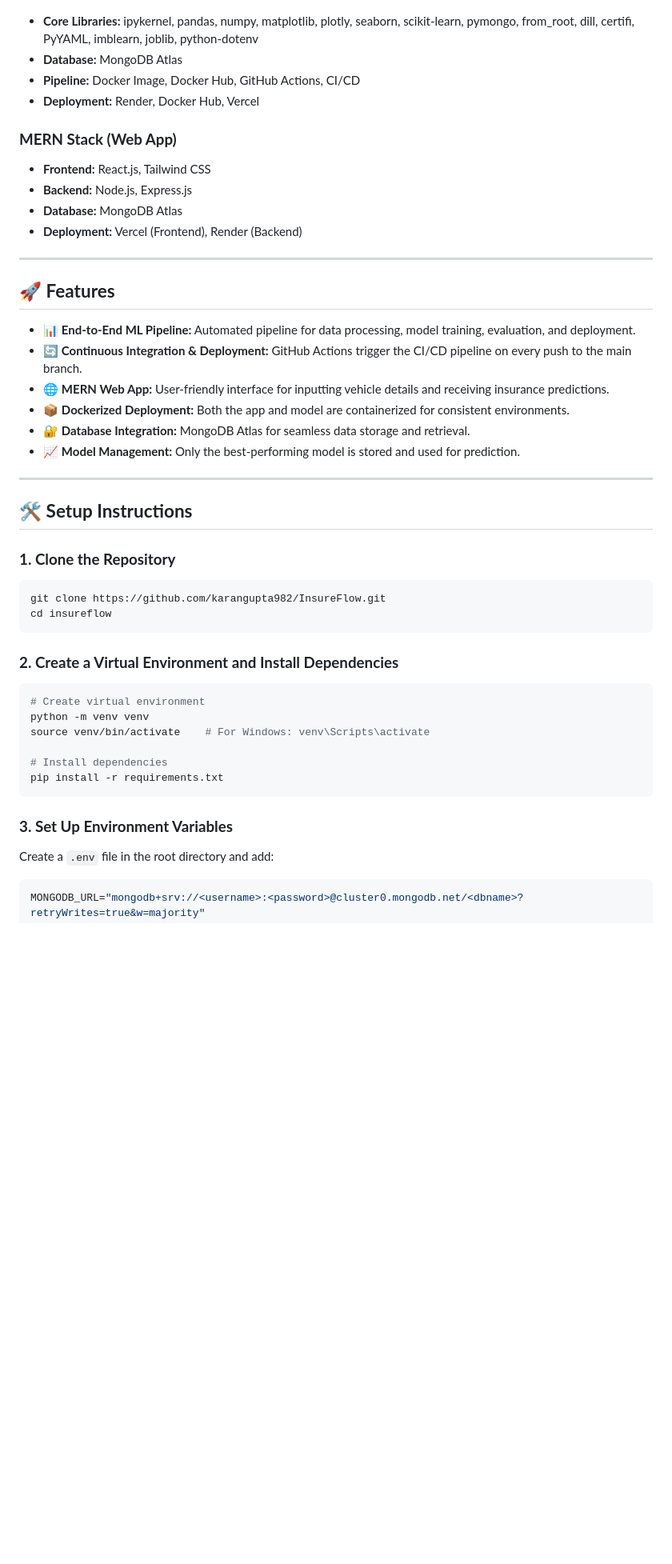
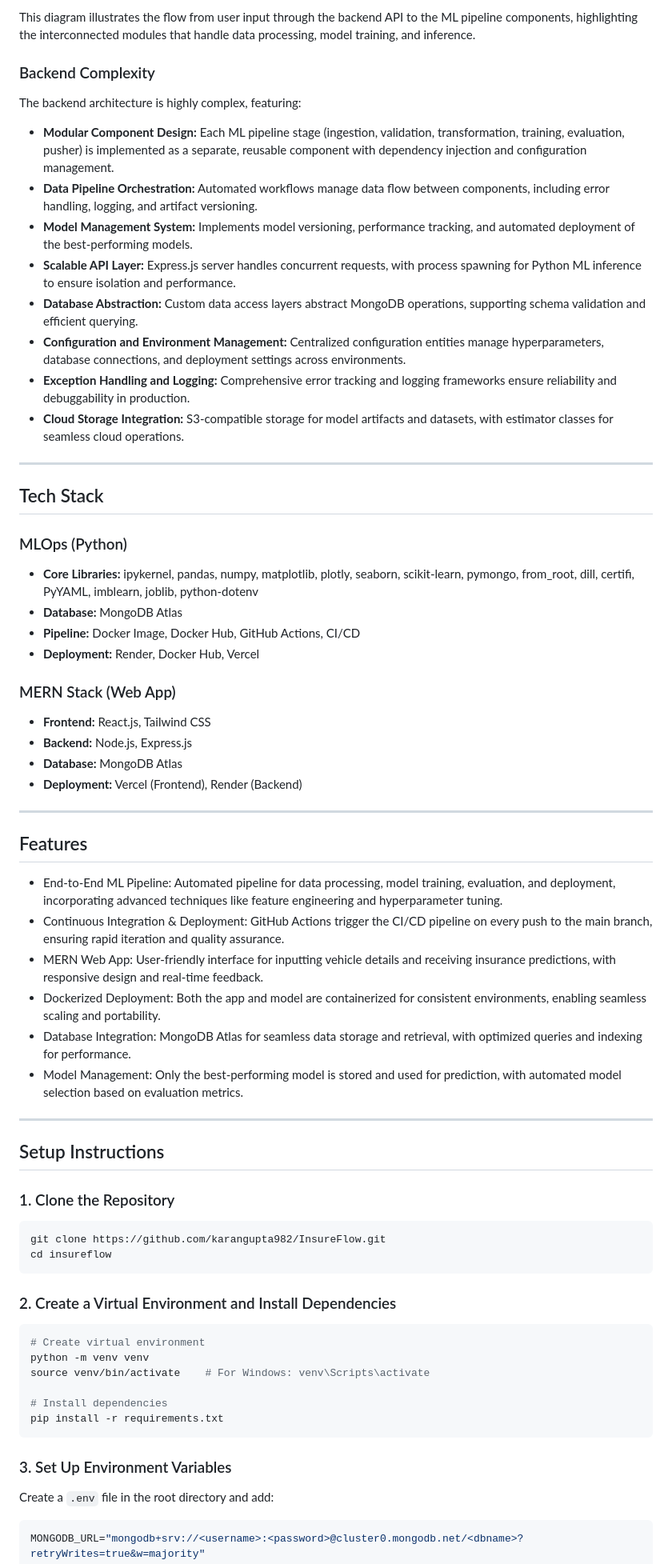
Before and after one commit to karangupta982/InsureFlow, a Markdown page: README.md, the part around the change printed below. Shown: that part at 80% size. Rendered like a GitHub page; blank space fills up the shorter version.

````diff
--- a/README.md
+++ b/README.md
@@ -32,9 +65,29 @@ InsureFlow is designed to predict vehicle insurance eligibility based on multipl
+This diagram illustrates the flow from user input through the backend API to the ML pipeline components, highlighting the interconnected modules that handle data processing, model training, and inference.
+
+### Backend Complexity
+
+The backend architecture is highly complex, featuring:
+
+- **Modular Component Design:** Each ML pipeline stage (ingestion, validation, transformation, training, evaluation, pusher) is implemented as a separate, reusable component with dependency injection and configuration management.
+- **Data Pipeline Orchestration:** Automated workflows manage data flow between components, including error handling, logging, and artifact versioning.
+- **Model Management System:** Implements model versioning, performance tracking, and automated deployment of the best-performing models.
+- **Scalable API Layer:** Express.js server handles concurrent requests, with process spawning for Python ML inference to ensure isolation and performance.
+- **Database Abstraction:** Custom data access layers abstract MongoDB operations, supporting schema validation and efficient querying.
+- **Configuration and Environment Management:** Centralized configuration entities manage hyperparameters, database connections, and deployment settings across environments.
+- **Exception Handling and Logging:** Comprehensive error tracking and logging frameworks ensure reliability and debuggability in production.
+- **Cloud Storage Integration:** S3-compatible storage for model artifacts and datasets, with estimator classes for seamless cloud operations.
+
+---
+
+## Tech Stack
+
+### MLOps (Python)
 - **Core Libraries:** ipykernel, pandas, numpy, matplotlib, plotly, seaborn, scikit-learn, pymongo, from_root, dill, certifi, PyYAML, imblearn, joblib, python-dotenv
 - **Database:** MongoDB Atlas
 - **Pipeline:** Docker Image, Docker Hub, GitHub Actions, CI/CD
 - **Deployment:** Render, Docker Hub, Vercel
 
-### **MERN Stack (Web App)**
+### MERN Stack (Web App)
 - **Frontend:** React.js, Tailwind CSS
 - **Backend:** Node.js, Express.js
 - **Database:** MongoDB Atlas
@@ -42,27 +95,27 @@ InsureFlow is designed to predict vehicle insurance eligibility based on multipl
 
 ---
 
-## 🚀 **Features**
+## Features
 
-- 📊 **End-to-End ML Pipeline:** Automated pipeline for data processing, model training, evaluation, and deployment.
-- 🔄 **Continuous Integration & Deployment:** GitHub Actions trigger the CI/CD pipeline on every push to the main branch.
-- 🌐 **MERN Web App:** User-friendly interface for inputting vehicle details and receiving insurance predictions.
-- 📦 **Dockerized Deployment:** Both the app and model are containerized for consistent environments.
-- 🔐 **Database Integration:** MongoDB Atlas for seamless data storage and retrieval.
-- 📈 **Model Management:** Only the best-performing model is stored and used for prediction.
+- End-to-End ML Pipeline: Automated pipeline for data processing, model training, evaluation, and deployment, incorporating advanced techniques like feature engineering and hyperparameter tuning.
+- Continuous Integration & Deployment: GitHub Actions trigger the CI/CD pipeline on every push to the main branch, ensuring rapid iteration and quality assurance.
+- MERN Web App: User-friendly interface for inputting vehicle details and receiving insurance predictions, with responsive design and real-time feedback.
+- Dockerized Deployment: Both the app and model are containerized for consistent environments, enabling seamless scaling and portability.
+- Database Integration: MongoDB Atlas for seamless data storage and retrieval, with optimized queries and indexing for performance.
+- Model Management: Only the best-performing model is stored and used for prediction, with automated model selection based on evaluation metrics.
 
 ---
 
-## 🛠️ **Setup Instructions**
+## Setup Instructions
 
-### **1. Clone the Repository**
+### 1. Clone the Repository
 
 ```bash
 git clone https://github.com/karangupta982/InsureFlow.git
 cd insureflow
 ```
 
-### **2. Create a Virtual Environment and Install Dependencies**
+### 2. Create a Virtual Environment and Install Dependencies
 
 ```bash
 # Create virtual environment
@@ -73,7 +126,7 @@ source venv/bin/activate    # For Windows: venv\Scripts\activate
 pip install -r requirements.txt
 ```
 
-### **3. Set Up Environment Variables**
+### 3. Set Up Environment Variables
 
 Create a `.env` file in the root directory and add:
 
````
Also changed, not shown: other parts of README.md (+68 -49 lines).
